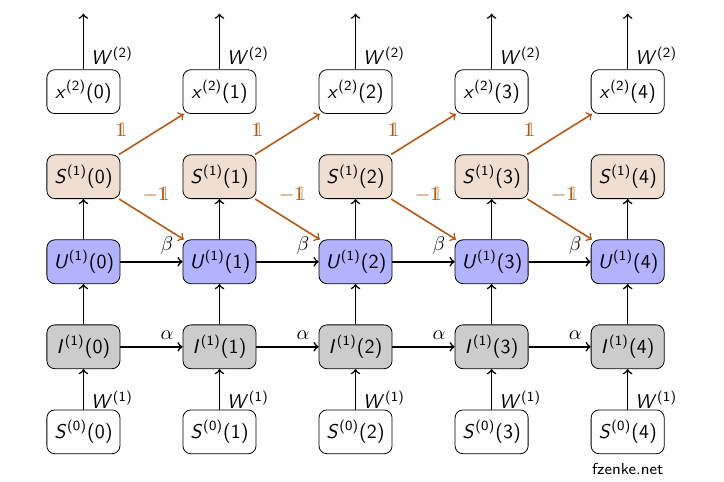
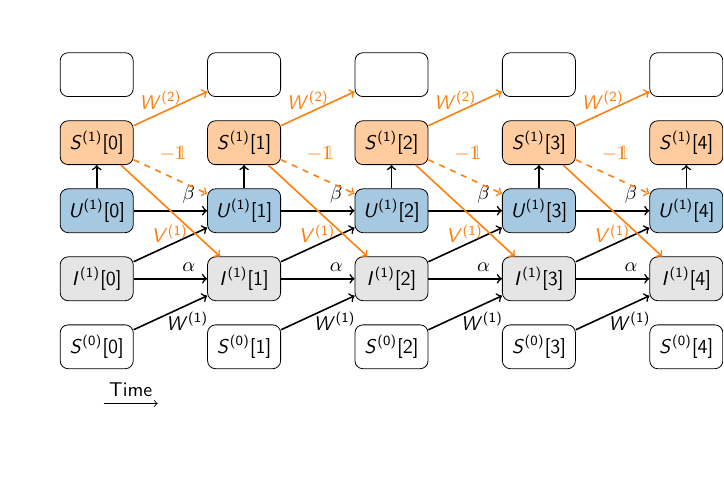
Before and after one commit to fzenke/spytorch, a LaTeX figure (notebooks/figures/snn_graph/snn_graph.tex): the whole page, the shorter picture padded with empty space. Compiled offline with pdfLaTeX.

Commit message:
Updates SNN graph figure

```diff
--- a/notebooks/figures/snn_graph/snn_graph.tex
+++ b/notebooks/figures/snn_graph/snn_graph.tex
@@ -7,46 +7,48 @@
 \usepackage{bbold}
 \usepackage{dsfont}
 \usetikzlibrary{shapes,arrows}
+\usetikzlibrary{positioning,quotes}
+
+\renewcommand{\familydefault}{\sfdefault}
+
 \begin{document}
 \pagestyle{empty}
 
-% \renewcommand{\familydefault}{\sfdefault}
-
-\definecolor{spikecolor}{RGB}{180,89,23}
+\definecolor{spikecolor}{RGB}{180,51,76}
+\definecolor{pyblue}{HTML}{1f77b4}
+\definecolor{pyorange}{HTML}{ff7f0e}
 
 
 % Define block styles
 \tikzstyle{block} = [rectangle, draw, text width=3em, text centered, rounded
 corners, minimum height=2.2em]
-\tikzstyle{sum} = [block ]
-\tikzstyle{syn} = [block, fill=black!20 ]
-\tikzstyle{mem} = [block, fill=blue!30 ]
-\tikzstyle{spk} = [block, fill=spikecolor!20 ]
+\tikzstyle{sum} = [block]
+\tikzstyle{syn} = [block, fill=black!10 ]
+\tikzstyle{mem} = [block, fill=pyblue!40 ]
+\tikzstyle{spk} = [block, fill=pyorange!40 ]
 
-\begin{tikzpicture}[node distance = 1.5cm, auto, font=\sffamily]
+
+\begin{tikzpicture}[node distance = 1.2cm, auto]
     \pgfmathsetmacro{\n}{4}  % sets number of units -1
     \pgfmathsetmacro{\nm}{3}  % set to \n -1
-    \pgfmathsetmacro{\sep}{2.4}
+    \pgfmathsetmacro{\sep}{2.6}
 
 	% Place nodes
 	\foreach \t in {0,...,\n} {
-		\node [sum] (x\t) at (\sep*\t,0) {$S^{(0)}(\t)$};
-		\node [syn, above of=x\t] (I\t) {$I^{(1)}(\t)$};
-		\node [mem, above of=I\t] (U\t) {$U^{(1)}(\t)$};
-		\node [spk, above of=U\t] (S\t) {$S^{(1)}(\t)$};
-		\node [sum, above of=S\t] (y\t) {$x^{(2)}(\t)$};
+		\node [sum] (x\t) at (\sep*\t,0) {$S^{(0)}[\t]$};
+		\node [syn, above of=x\t] (I\t) {$I^{(1)}[\t]$};
+		\node [mem, above of=I\t] (U\t) {$U^{(1)}[\t]$};
+		\node [spk, above of=U\t] (S\t) {$S^{(1)}[\t]$};
+		\node [block, above of=S\t] (y\t) {};
 		\node [above of=y\t] (downstream\t) {};
 	}
-	\node [below of=x\n, node distance=0.66cm] {\footnotesize fzenke.net};
 
 
     % Draw edges
 	\foreach \t in {0,...,\n} {
-    	\path [->, draw, thick] (x\t) -- (I\t) node[near start, right] {$W^{(1)}$};
-    	\path [->, draw, thick] (I\t) -- (U\t);
     	\path [->, draw, thick] (U\t) -- (S\t);
-    	\path [->, draw, thick] (y\t) -- (downstream\t) node[near start, right]
-		{$W^{(2)}$};
+    	% \path [->, draw, thick] (y\t) -- (downstream\t) node[near start, right]
+		% {$W^{(1,2)}$};
 		% \path [->, draw, thick, spikecolor] (upstream\t) -- (x\t) node[near end,
 		% right] {$W^{(0,1)}$};
 	}
@@ -54,14 +56,26 @@ corners, minimum height=2.2em]
 	% Forward in time
 	\foreach \t in {0,...,\nm} {
 		\pgfmathtruncatemacro{\next}{\t + 1}
+		\path [->, draw, thick] (x\t) -- (I\next) node[near start, right]
+		{~$W^{(1)}$};
+    	\path [->, draw, thick] (I\t) -- (U\next);
+
     	\path [->, draw, thick] (I\t) -- (I\next) node[near end] {$\alpha$};
 		\path [->, draw, thick] (U\t) -- (U\next) node[near end] {$\beta$};
 
-		\path [->, draw, thick, spikecolor] (S\t) -- (y\next) node[near start] {$\mathds{1}$};
-		\path [->, draw, thick, spikecolor] (S\t) -- (U\next) node[near start] {$-\mathds{1}$};
-		% \path [->, draw, thick, spikecolor] (S\t) -- (I\next) node[near end, left] {$W^{(1,1)}$};
+		\path [->, draw, thick, pyorange] (S\t) -- (y\next) node[near end,
+		left] {$W^{(2)}$};
+		\path [->, draw, thick, pyorange, dashed] (S\t) -- (U\next) node[near start] {$-\mathds{1}$};
+		\path [->, draw, thick, pyorange] (S\t) -- (I\next) node[near end,
+		left] {$V^{(1)}$};
 
 	}
+
+	\node[node distance=1.0cm, below of=x0] (a0) {};
+	\node[right of=a0] (a1) {};
+	% \path [->, draw, thick, black] (a0) -- (a1) node[near start, below] {Time};
+
+	\draw  (a0)  edge[->,"Time"]  (a1) ;
 
 \end{tikzpicture}
 
```
Also changed, not shown: notebooks/figures/snn_graph/snn_graph.png.
